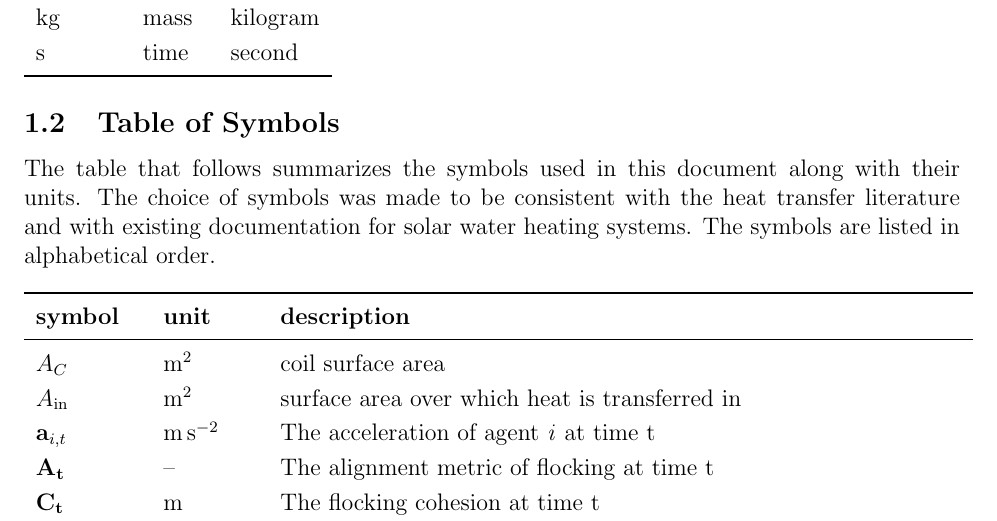
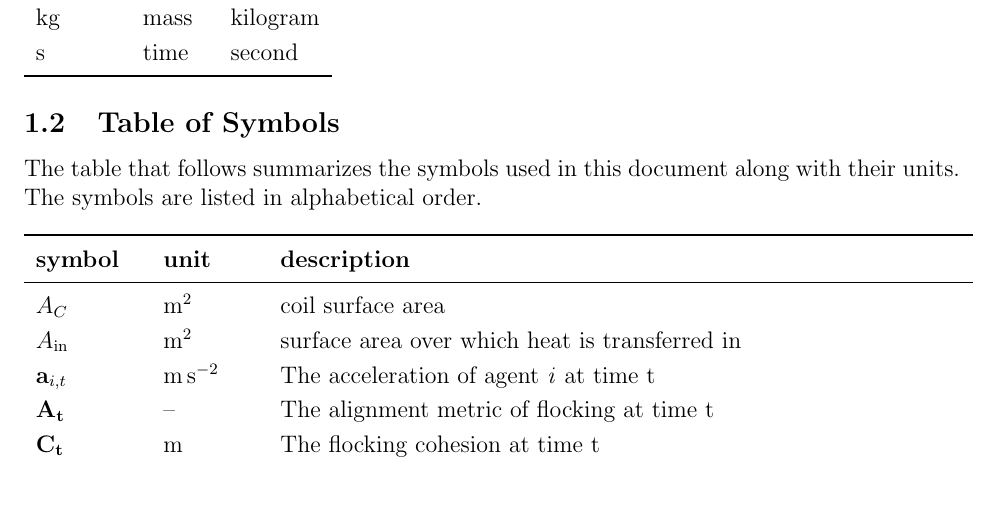
Before and after one commit to Mei0725/FlockingSimulator, a LaTeX document (docs/SRS/SRS.tex): part of page 5 of 31 before the commit and part of page 5 of 30 after it, cut so that both start at the same text, the shorter picture padded with empty space. Compiled offline with pdfLaTeX; a LaTeX package or settings file that is missing is left out.

Commit message:
fix issue #6, remove template bilerplate.

```diff
--- a/docs/SRS/SRS.tex
+++ b/docs/SRS/SRS.tex
@@ -186,9 +186,7 @@ description of the unit and the SI name.
 \subsection{Table of Symbols}
 
 The table that follows summarizes the symbols used in this document along with
-their units.  The choice of symbols was made to be consistent with the heat
-transfer literature and with existing documentation for solar water heating
-systems.  The symbols are listed in alphabetical order.
+their units. The symbols are listed in alphabetical order.
 
 \renewcommand{\arraystretch}{1.2}
 %\noindent \begin{tabularx}{1.0\textwidth}{l l X}
```
